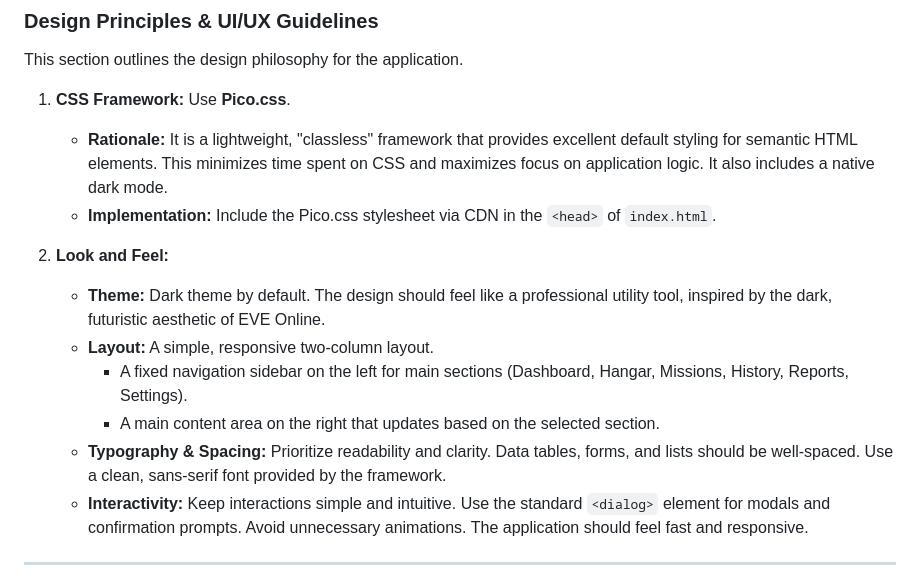
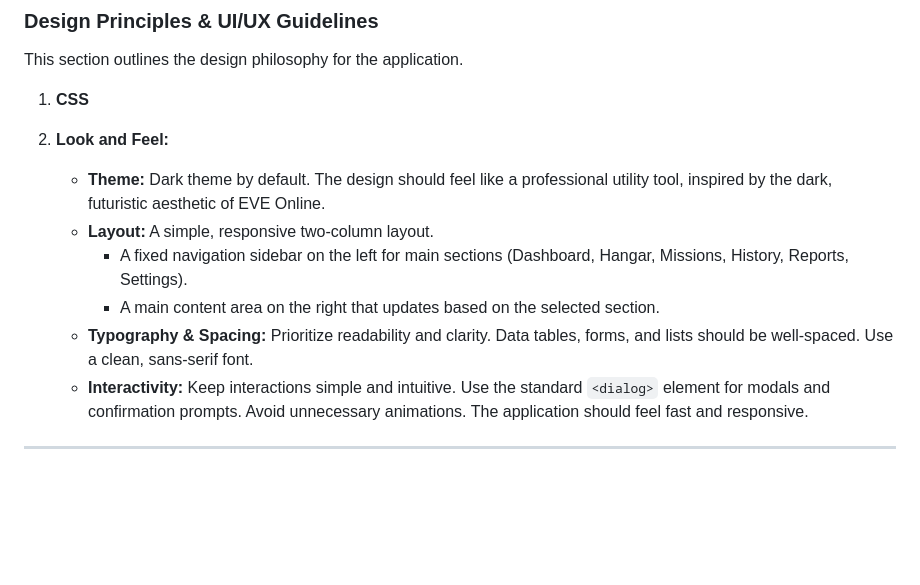
Before and after one commit to Nesslow/eve-mission-ness, a Markdown page: project-plan.md, the part around the change. Drawn GitHub-style; blank space fills up the shorter version.

Commit message:
plan update

```diff
--- a/project-plan.md
+++ b/project-plan.md
@@ -17,16 +17,14 @@
 
 This section outlines the design philosophy for the application.
 
-1.  **CSS Framework:** Use **Pico.css**.
-    - **Rationale:** It is a lightweight, "classless" framework that provides excellent default styling for semantic HTML elements. This minimizes time spent on CSS and maximizes focus on application logic. It also includes a native dark mode.
-    - **Implementation:** Include the Pico.css stylesheet via CDN in the `<head>` of `index.html`.
+1.  **CSS**
 
 2.  **Look and Feel:**
     - **Theme:** Dark theme by default. The design should feel like a professional utility tool, inspired by the dark, futuristic aesthetic of EVE Online.
     - **Layout:** A simple, responsive two-column layout.
       - A fixed navigation sidebar on the left for main sections (Dashboard, Hangar, Missions, History, Reports, Settings).
       - A main content area on the right that updates based on the selected section.
-    - **Typography & Spacing:** Prioritize readability and clarity. Data tables, forms, and lists should be well-spaced. Use a clean, sans-serif font provided by the framework.
+    - **Typography & Spacing:** Prioritize readability and clarity. Data tables, forms, and lists should be well-spaced. Use a clean, sans-serif font.
     - **Interactivity:** Keep interactions simple and intuitive. Use the standard `<dialog>` element for modals and confirmation prompts. Avoid unnecessary animations. The application should feel fast and responsive.
 
 ---
```
